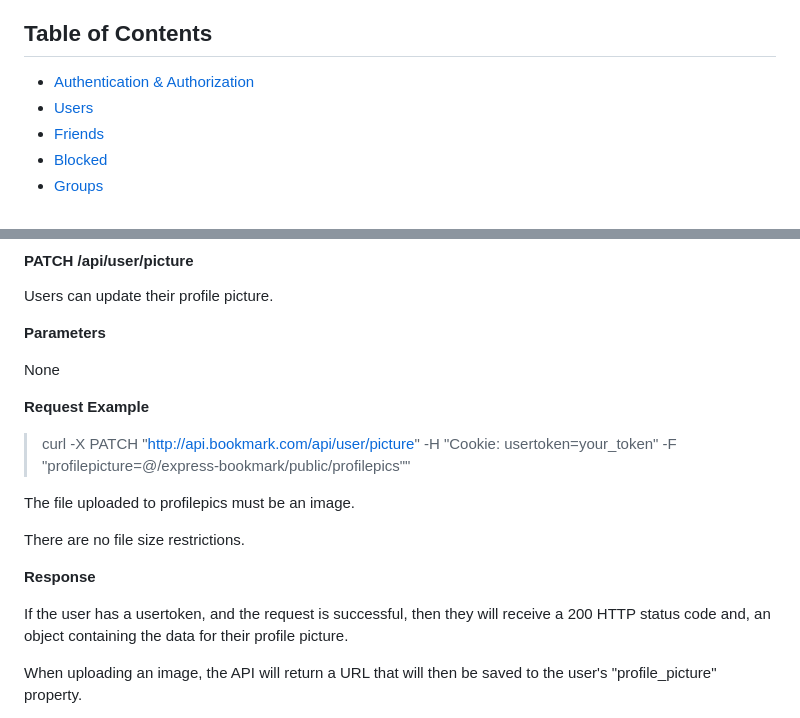
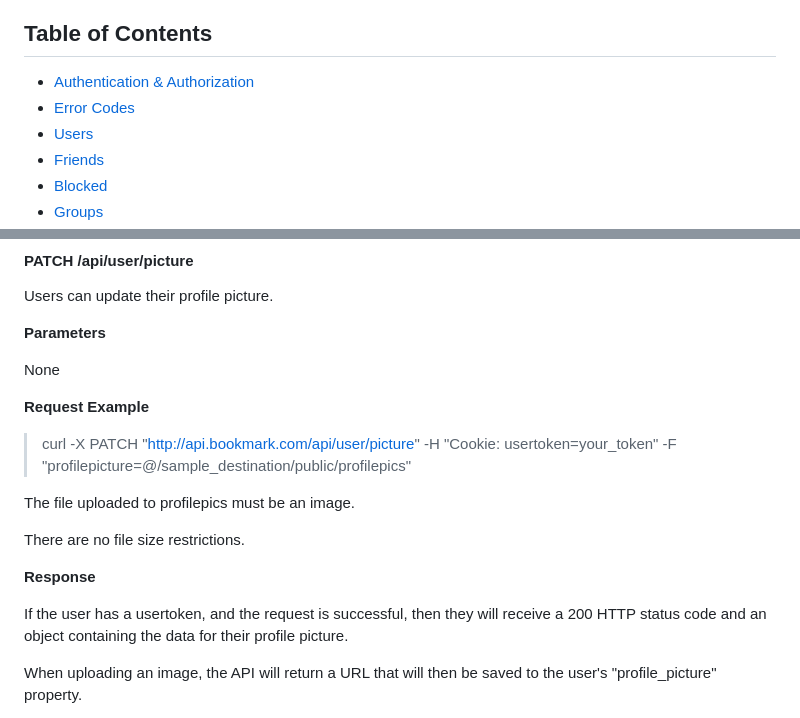
Before and after one commit to Jat97/Bookmark, a Markdown page: README.md, 2 parts joined by grey strips. Drawn GitHub-style.

Commit message:
Added link to Error Codes section

```diff
--- a/README.md
+++ b/README.md
@@ -7,6 +7,7 @@ Bookmark is an app where users can discuss literature with others who share thei
 ## Table of Contents
 
 + [Authentication & Authorization](#authentication--authorization)
++ [Error Codes](#error-codes)
 + [Users](#users)
 + [Friends](#friends)
 + [Blocked](#blocked)
@@ -300,7 +301,7 @@ None
 
 **Request Example**
 
-> curl -X PATCH "http://api.bookmark.com/api/user/picture" -H "Cookie: usertoken=your_token" -F "profilepicture=@/express-bookmark/public/profilepics""
+> curl -X PATCH "http://api.bookmark.com/api/user/picture" -H "Cookie: usertoken=your_token" -F "profilepicture=@/sample_destination/public/profilepics"
 
 The file uploaded to profilepics must be an image.
 
@@ -308,7 +309,7 @@ There are no file size restrictions.
 
 **Response**
 
-If the user has a usertoken, and the request is successful, then they will receive a 200 HTTP status code and, an object containing the data for their profile picture.
+If the user has a usertoken, and the request is successful, then they will receive a 200 HTTP status code and an object containing the data for their profile picture.
 
 When uploading an image, the API will return a URL that will then be saved to the user's "profile_picture" property.
 
```
